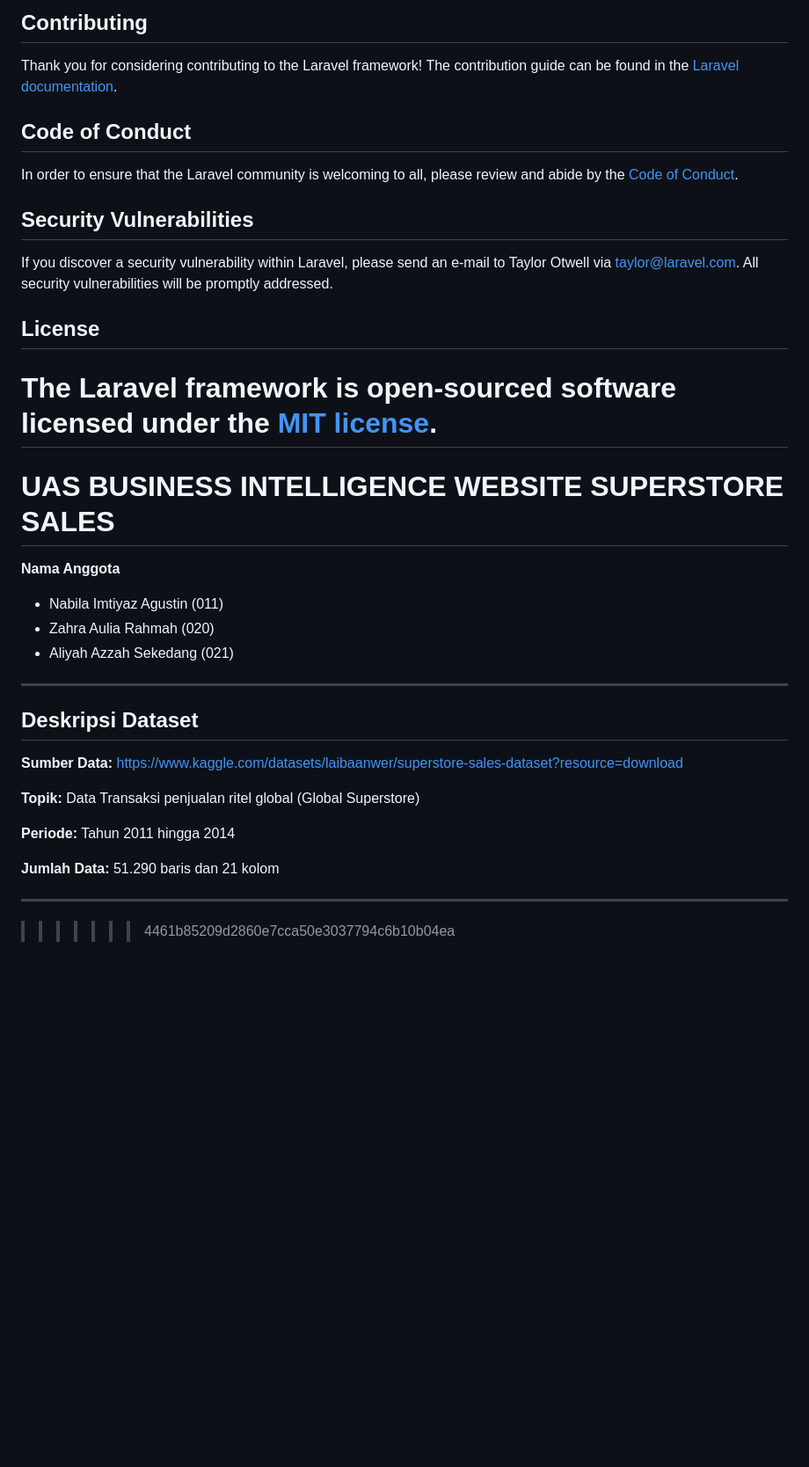
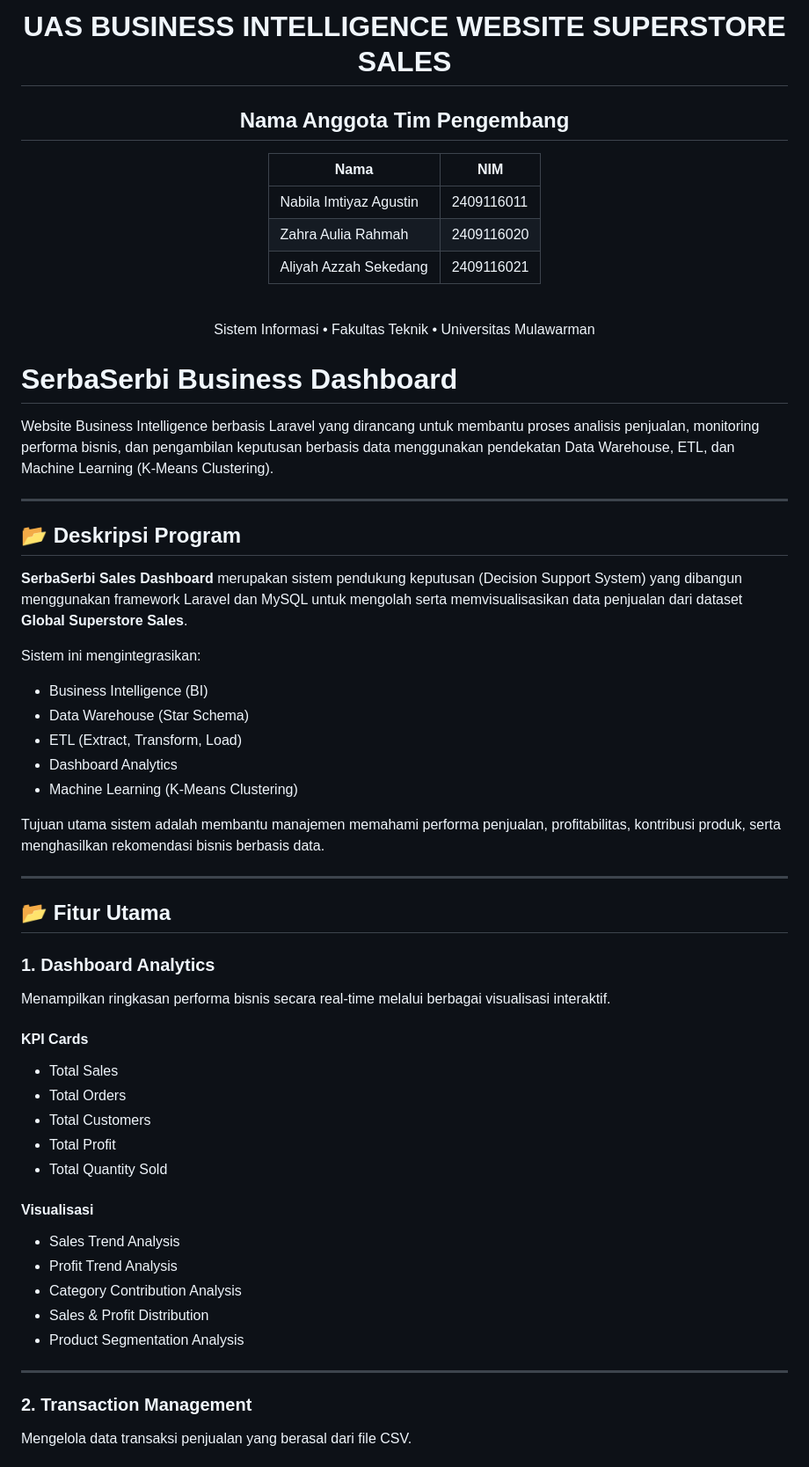
Before and after one commit to aliyah06667/UAS-BI-Website-SuperStore-Sales-Dataset, a Markdown page: README.md, the part around one of its changes. Shown at 88% size. Drawn GitHub-style; blank space fills up the shorter version.

```diff
--- a/README.md
+++ b/README.md
@@ -53,39 +1,72 @@ We would like to extend our thanks to the following sponsors for funding Laravel
-## Contributing
-
-Thank you for considering contributing to the Laravel framework! The contribution guide can be found in the [Laravel documentation](https://laravel.com/docs/contributions).
-
-## Code of Conduct
-
-In order to ensure that the Laravel community is welcoming to all, please review and abide by the [Code of Conduct](https://laravel.com/docs/contributions#code-of-conduct).
-
-## Security Vulnerabilities
-
-If you discover a security vulnerability within Laravel, please send an e-mail to Taylor Otwell via [taylor@laravel.com](mailto:taylor@laravel.com). All security vulnerabilities will be promptly addressed.
-
-## License
-
-The Laravel framework is open-sourced software licensed under the [MIT license](https://opensource.org/licenses/MIT).
-=======
-# UAS BUSINESS INTELLIGENCE WEBSITE SUPERSTORE SALES
+<h1 align="center">
+UAS BUSINESS INTELLIGENCE WEBSITE SUPERSTORE SALES
+</h1>
 
 
 
-**Nama Anggota**
-- Nabila Imtiyaz Agustin (011)
-- Zahra Aulia Rahmah (020)
-- Aliyah Azzah Sekedang (021)
+<div align="center">
 
----
-## Deskripsi Dataset
+## Nama Anggota Tim Pengembang
 
-**Sumber Data:** https://www.kaggle.com/datasets/laibaanwer/superstore-sales-dataset?resource=download
+| Nama | NIM |
+|------|------|
+| Nabila Imtiyaz Agustin | 2409116011 |
+| Zahra Aulia Rahmah | 2409116020 |
+| Aliyah Azzah Sekedang | 2409116021 |
 
-**Topik:** Data Transaksi penjualan ritel global (Global Superstore)
+<br>
 
-**Periode:** Tahun 2011 hingga 2014
+Sistem Informasi • Fakultas Teknik • Universitas Mulawarman
 
-**Jumlah Data:** 51.290 baris dan 21 kolom
+</div>
+
+# SerbaSerbi Business Dashboard
+
+Website Business Intelligence berbasis Laravel yang dirancang untuk membantu proses analisis penjualan, monitoring performa bisnis, dan pengambilan keputusan berbasis data menggunakan pendekatan Data Warehouse, ETL, dan Machine Learning (K-Means Clustering).
 
 ---
 
->>>>>>> 4461b85209d2860e7cca50e3037794c6b10b04ea
+## 📂 Deskripsi Program
+
+**SerbaSerbi Sales Dashboard** merupakan sistem pendukung keputusan (Decision Support System) yang dibangun menggunakan framework Laravel dan MySQL untuk mengolah serta memvisualisasikan data penjualan dari dataset **Global Superstore Sales**.
+
+Sistem ini mengintegrasikan:
+
+- Business Intelligence (BI)
+- Data Warehouse (Star Schema)
+- ETL (Extract, Transform, Load)
+- Dashboard Analytics
+- Machine Learning (K-Means Clustering)
+
+Tujuan utama sistem adalah membantu manajemen memahami performa penjualan, profitabilitas, kontribusi produk, serta menghasilkan rekomendasi bisnis berbasis data.
+
+---
+
+## 📂 Fitur Utama
+
+### 1. Dashboard Analytics
+
+Menampilkan ringkasan performa bisnis secara real-time melalui berbagai visualisasi interaktif.
+
+#### KPI Cards
+
+* Total Sales
+* Total Orders
+* Total Customers
+* Total Profit
+* Total Quantity Sold
+
+#### Visualisasi
+
+* Sales Trend Analysis
+* Profit Trend Analysis
+* Category Contribution Analysis
+* Sales & Profit Distribution
+* Product Segmentation Analysis
+
+---
+
+### 2. Transaction Management
+
+Mengelola data transaksi penjualan yang berasal dari file CSV.
+
```
Also changed, not shown: other parts of README.md (+297 -52 lines).
